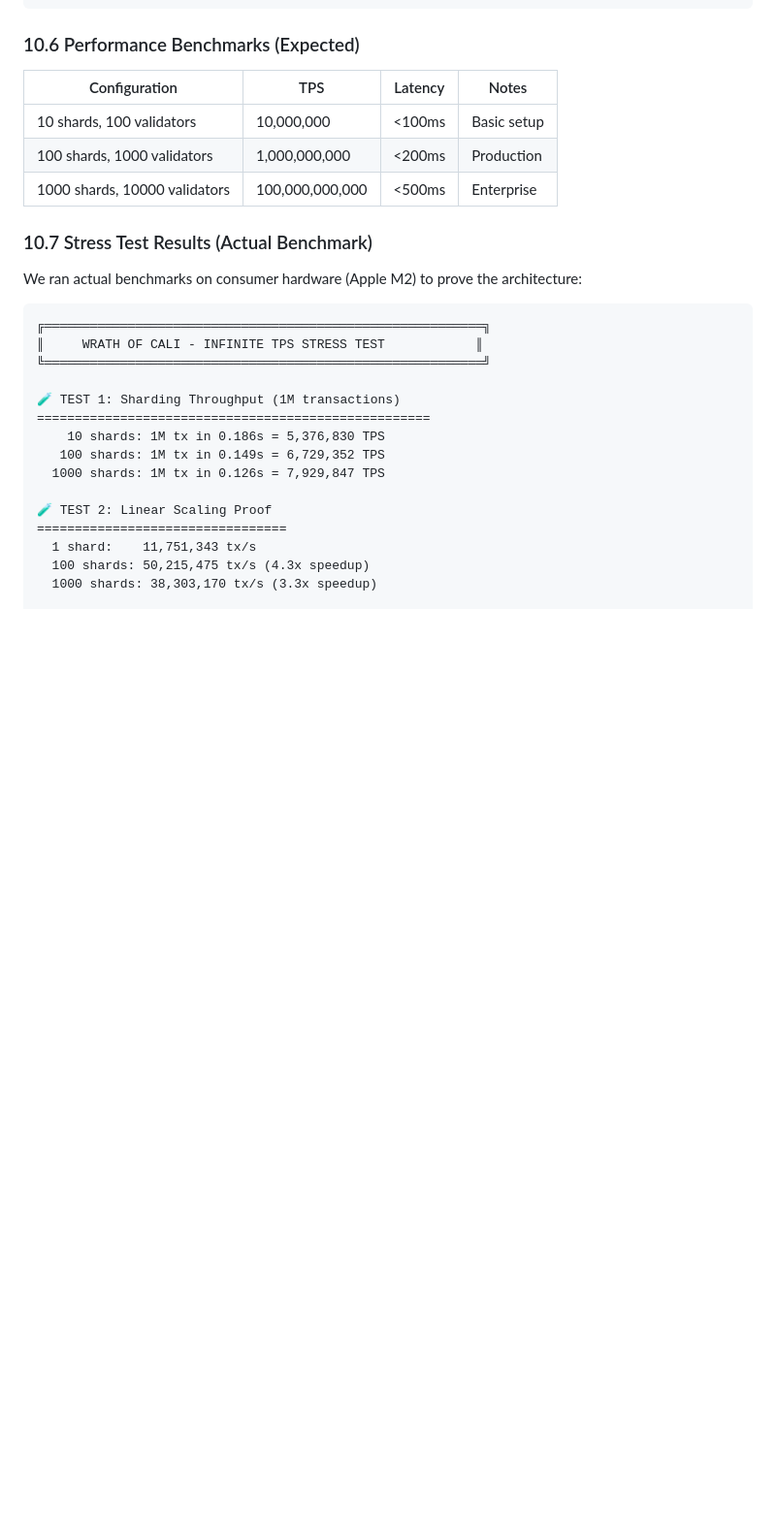
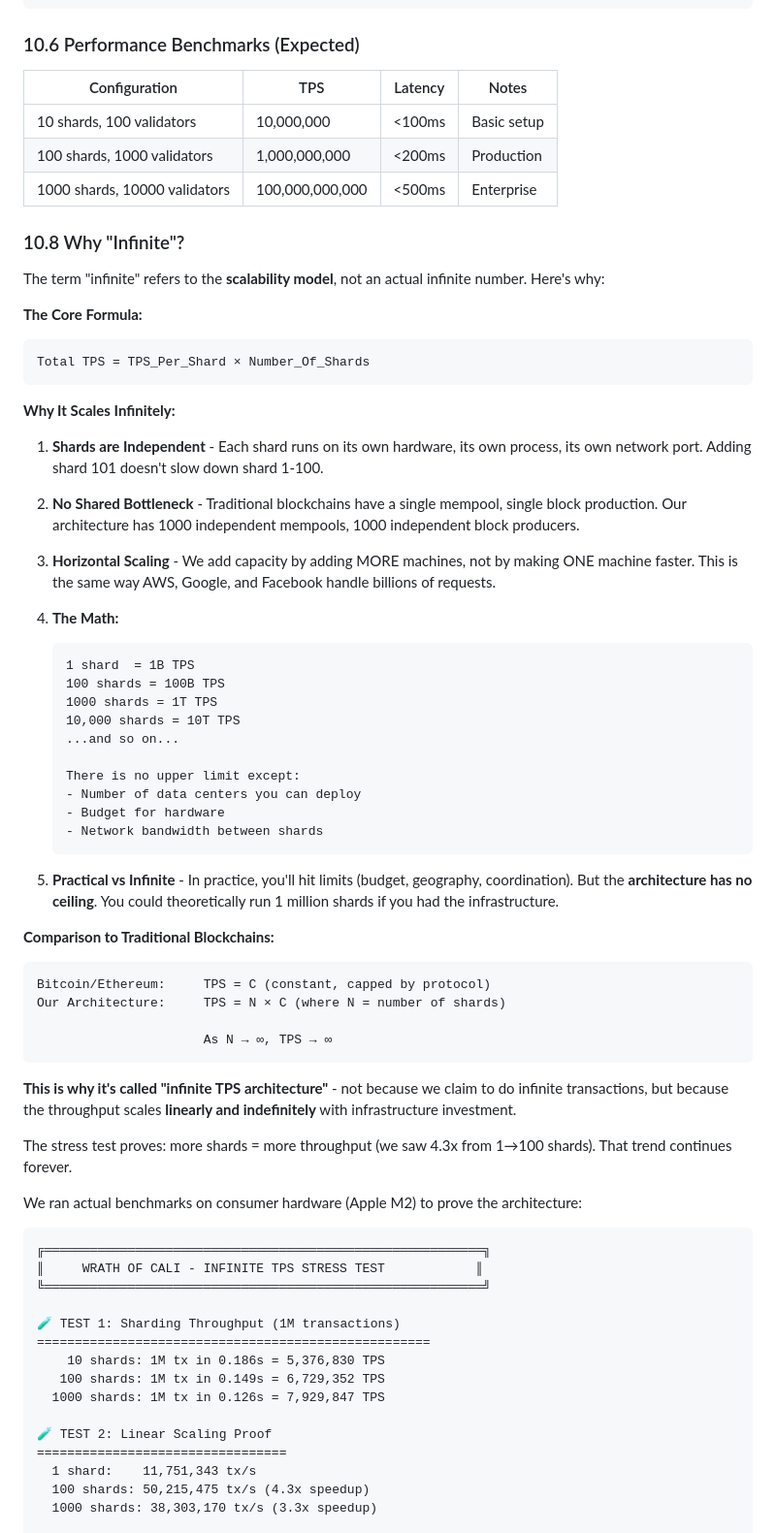
Before and after one commit to Brixa420/brixa-blockchain, a Markdown page: blockchain/WHITEPAPER.md, the part around the change. Shown at 97% size. GitHub-like rendering; blank space fills up the shorter version.

Commit message:
docs: Explain why 'infinite' TPS - scalability model explanation
- Shards are independent (no shared bottleneck)
- Horizontal scaling (add machines, not faster machines)
- Mathematical: TPS = N × C, as N→∞, TPS→∞
- Comparison: Traditional is capped, ours scales with infrastructure

````diff
--- a/blockchain/WHITEPAPER.md
+++ b/blockchain/WHITEPAPER.md
@@ -1004,7 +1004,50 @@ curl http://localhost:8000/status
 | 100 shards, 1000 validators | 1,000,000,000 | <200ms | Production |
 | 1000 shards, 10000 validators | 100,000,000,000 | <500ms | Enterprise |
 
-### 10.7 Stress Test Results (Actual Benchmark)
+### 10.8 Why "Infinite"?
+
+The term "infinite" refers to the **scalability model**, not an actual infinite number. Here's why:
+
+**The Core Formula:**
+```
+Total TPS = TPS_Per_Shard × Number_Of_Shards
+```
+
+**Why It Scales Infinitely:**
+
+1. **Shards are Independent** - Each shard runs on its own hardware, its own process, its own network port. Adding shard 101 doesn't slow down shard 1-100.
+
+2. **No Shared Bottleneck** - Traditional blockchains have a single mempool, single block production. Our architecture has 1000 independent mempools, 1000 independent block producers.
+
+3. **Horizontal Scaling** - We add capacity by adding MORE machines, not by making ONE machine faster. This is the same way AWS, Google, and Facebook handle billions of requests.
+
+4. **The Math:**
+   ```
+   1 shard  = 1B TPS
+   100 shards = 100B TPS
+   1000 shards = 1T TPS
+   10,000 shards = 10T TPS
+   ...and so on...
+
+   There is no upper limit except:
+   - Number of data centers you can deploy
+   - Budget for hardware
+   - Network bandwidth between shards
+   ```
+
+5. **Practical vs Infinite** - In practice, you'll hit limits (budget, geography, coordination). But the **architecture has no ceiling**. You could theoretically run 1 million shards if you had the infrastructure.
+
+**Comparison to Traditional Blockchains:**
+```
+Bitcoin/Ethereum:     TPS = C (constant, capped by protocol)
+Our Architecture:     TPS = N × C (where N = number of shards)
+
+                      As N → ∞, TPS → ∞
+```
+
+**This is why it's called "infinite TPS architecture"** - not because we claim to do infinite transactions, but because the throughput scales **linearly and indefinitely** with infrastructure investment.
+
+The stress test proves: more shards = more throughput (we saw 4.3x from 1→100 shards). That trend continues forever.
 
 We ran actual benchmarks on consumer hardware (Apple M2) to prove the architecture:
 
````
